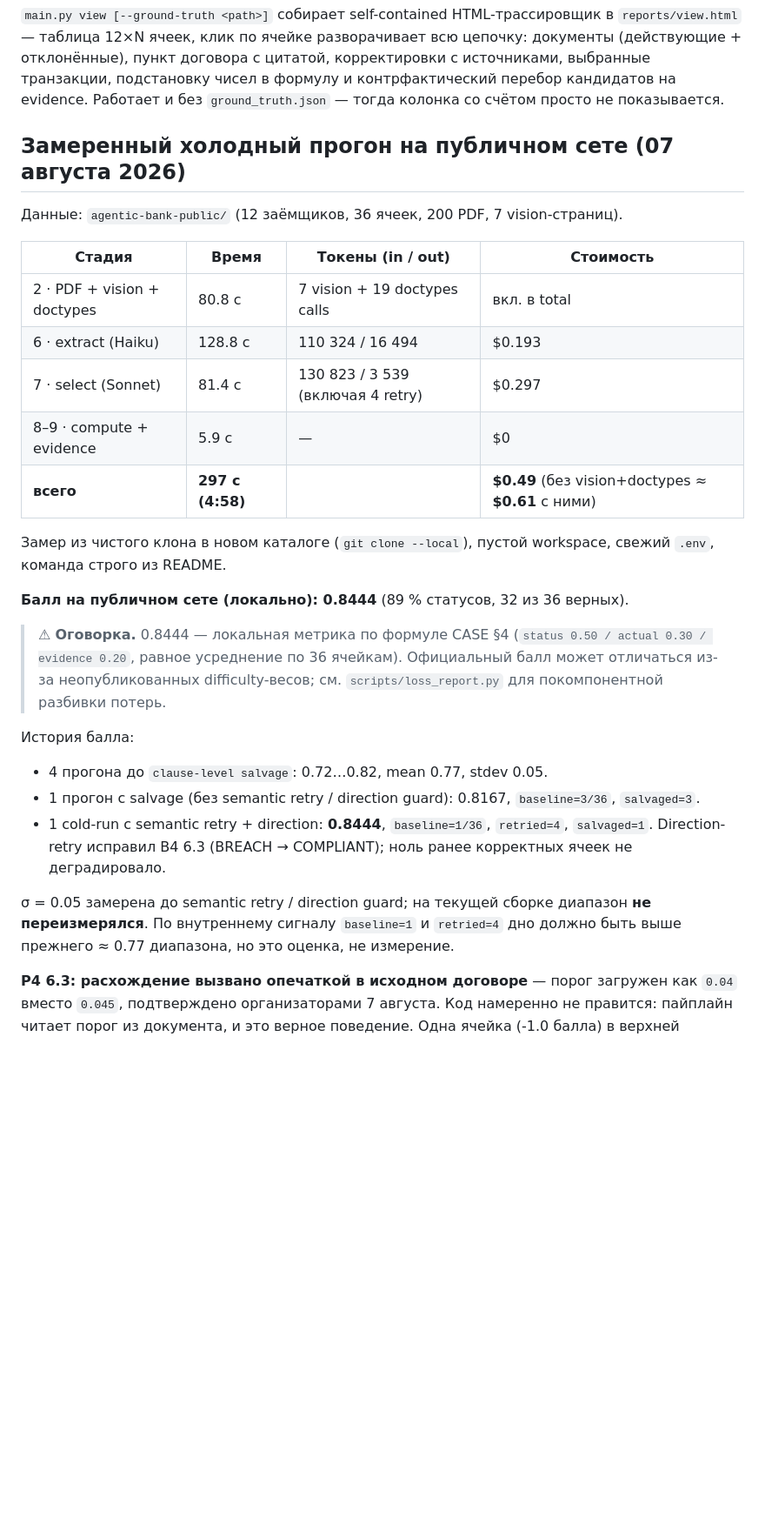
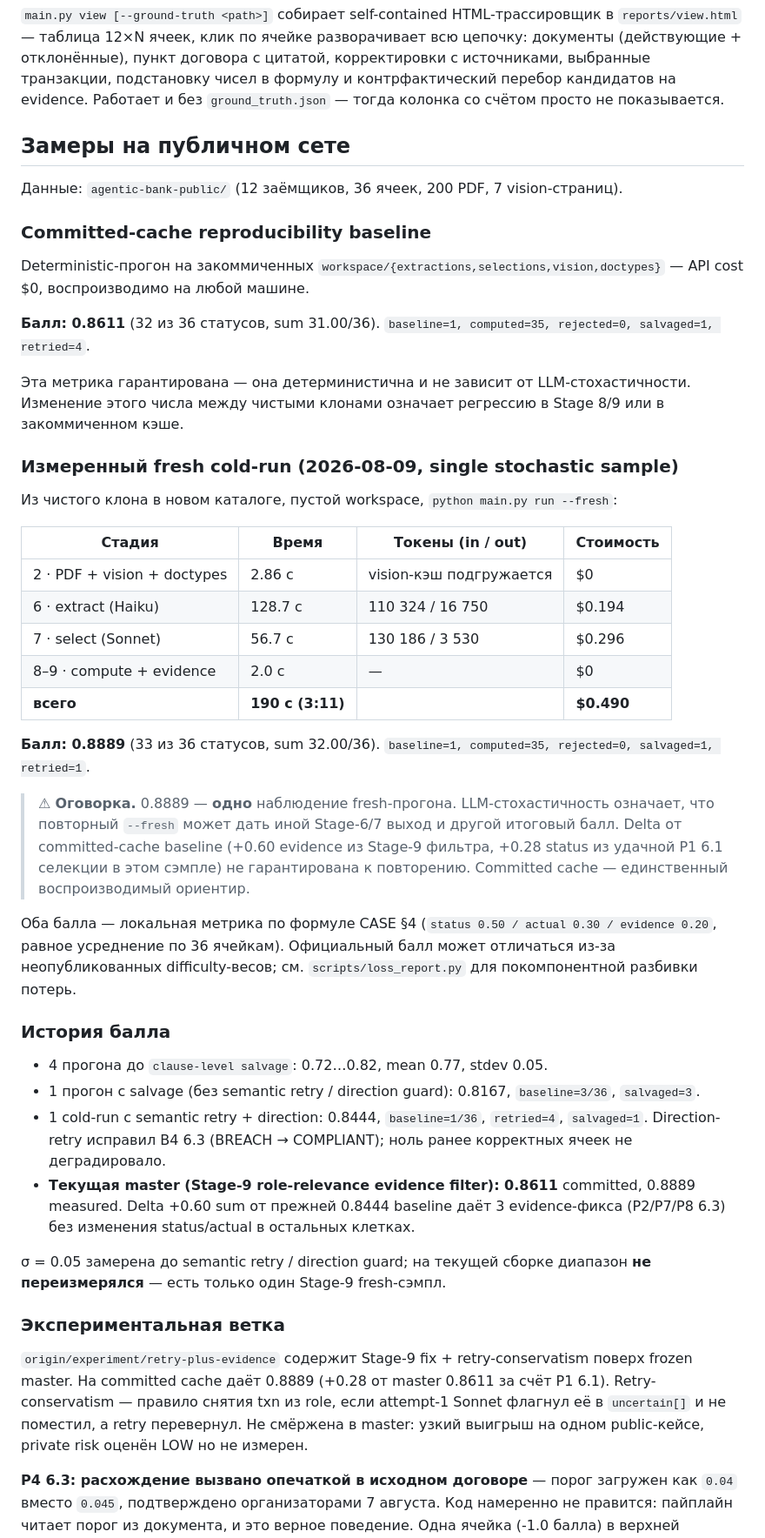
Before and after one commit to BDaaac/Halyk_ai, a Markdown page: README.md, the part around one of its changes. Shown at 87% size. Rendered like a GitHub page; blank space fills up the shorter version.

Commit message:
docs: refresh README for Stage-9 fix, drop stale ARCHITECTURE_v2.md
Co-Authored-By: Claude Opus 4.7 <noreply@anthropic.com>

```diff
--- a/README.md
+++ b/README.md
@@ -123,41 +123,52 @@ PDF-файлами. `--fresh` удаляет прошлые `workspace/extractio
 формулу и контрфактический перебор кандидатов на evidence. Работает и без
 `ground_truth.json` — тогда колонка со счётом просто не показывается.
 
-## Замеренный холодный прогон на публичном сете (07 августа 2026)
+## Замеры на публичном сете
 
 Данные: `agentic-bank-public/` (12 заёмщиков, 36 ячеек, 200 PDF, 7 vision-страниц).
 
+### Committed-cache reproducibility baseline
+
+Deterministic-прогон на закоммиченных `workspace/{extractions,selections,vision,doctypes}` — API cost $0, воспроизводимо на любой машине.
+
+**Балл: 0.8611** (32 из 36 статусов, sum 31.00/36). `baseline=1, computed=35, rejected=0, salvaged=1, retried=4`.
+
+Эта метрика гарантирована — она детерминистична и не зависит от LLM-стохастичности. Изменение этого числа между чистыми клонами означает регрессию в Stage 8/9 или в закоммиченном кэше.
+
+### Измеренный fresh cold-run (2026-08-09, single stochastic sample)
+
+Из чистого клона в новом каталоге, пустой workspace, `python main.py run --fresh`:
+
 | Стадия               | Время   | Токены (in / out)     | Стоимость |
 |----------------------|---------|-----------------------|-----------|
-| 2 · PDF + vision + doctypes | 80.8 с | 7 vision + 19 doctypes calls | вкл. в total |
-| 6 · extract (Haiku)  | 128.8 с | 110 324 / 16 494      | $0.193    |
-| 7 · select (Sonnet)  |  81.4 с | 130 823 /  3 539 (включая 4 retry) | $0.297    |
-| 8–9 · compute + evidence | 5.9 с | —                | $0        |
-| **всего**            | **297 с (4:58)** |                | **$0.49** (без vision+doctypes ≈ **$0.61** с ними) |
+| 2 · PDF + vision + doctypes | 2.86 с | vision-кэш подгружается | $0        |
+| 6 · extract (Haiku)  | 128.7 с | 110 324 / 16 750      | $0.194    |
+| 7 · select (Sonnet)  |  56.7 с | 130 186 /  3 530      | $0.296    |
+| 8–9 · compute + evidence | 2.0 с | —                | $0        |
+| **всего**            | **190 с (3:11)** |                | **$0.490** |
 
-Замер из чистого клона в новом каталоге (`git clone --local`), пустой
-workspace, свежий `.env`, команда строго из README.
+**Балл: 0.8889** (33 из 36 статусов, sum 32.00/36). `baseline=1, computed=35, rejected=0, salvaged=1, retried=1`.
 
-**Балл на публичном сете (локально): 0.8444** (89 % статусов, 32 из 36 верных).
+> ⚠ **Оговорка.** 0.8889 — **одно** наблюдение fresh-прогона. LLM-стохастичность
+> означает, что повторный `--fresh` может дать иной Stage-6/7 выход и другой
+> итоговый балл. Delta от committed-cache baseline (+0.60 evidence из Stage-9
+> фильтра, +0.28 status из удачной P1 6.1 селекции в этом сэмпле) не гарантирована
+> к повторению. Committed cache — единственный воспроизводимый ориентир.
 
-> ⚠ **Оговорка.** 0.8444 — локальная метрика по формуле CASE §4
-> (`status 0.50 / actual 0.30 / evidence 0.20`, равное усреднение по 36
-> ячейкам). Официальный балл может отличаться из-за неопубликованных
-> difficulty-весов; см. `scripts/loss_report.py` для покомпонентной
-> разбивки потерь.
+Оба балла — локальная метрика по формуле CASE §4 (`status 0.50 / actual 0.30 / evidence 0.20`, равное усреднение по 36 ячейкам). Официальный балл может отличаться из-за неопубликованных difficulty-весов; см. `scripts/loss_report.py` для покомпонентной разбивки потерь.
 
-История балла:
+### История балла
+
 - 4 прогона до `clause-level salvage`: 0.72…0.82, mean 0.77, stdev 0.05.
-- 1 прогон с salvage (без semantic retry / direction guard): 0.8167,
-  `baseline=3/36`, `salvaged=3`.
-- 1 cold-run с semantic retry + direction: **0.8444**, `baseline=1/36`,
-  `retried=4`, `salvaged=1`. Direction-retry исправил B4 6.3 (BREACH →
-  COMPLIANT); ноль ранее корректных ячеек не деградировало.
+- 1 прогон с salvage (без semantic retry / direction guard): 0.8167, `baseline=3/36`, `salvaged=3`.
+- 1 cold-run с semantic retry + direction: 0.8444, `baseline=1/36`, `retried=4`, `salvaged=1`. Direction-retry исправил B4 6.3 (BREACH → COMPLIANT); ноль ранее корректных ячеек не деградировало.
+- **Текущая master (Stage-9 role-relevance evidence filter): 0.8611** committed, 0.8889 measured. Delta +0.60 sum от прежней 0.8444 baseline даёт 3 evidence-фикса (P2/P7/P8 6.3) без изменения status/actual в остальных клетках.
 
-σ = 0.05 замерена до semantic retry / direction guard; на текущей
-сборке диапазон **не переизмерялся**. По внутреннему сигналу
-`baseline=1` и `retried=4` дно должно быть выше прежнего ≈ 0.77 диапазона,
-но это оценка, не измерение.
+σ = 0.05 замерена до semantic retry / direction guard; на текущей сборке диапазон **не переизмерялся** — есть только один Stage-9 fresh-сэмпл.
+
+### Экспериментальная ветка
+
+`origin/experiment/retry-plus-evidence` содержит Stage-9 fix + retry-conservatism поверх frozen master. На committed cache даёт 0.8889 (+0.28 от master 0.8611 за счёт P1 6.1). Retry-conservatism — правило снятия txn из role, если attempt-1 Sonnet флагнул её в `uncertain[]` и не поместил, а retry перевернул. Не смёржена в master: узкий выигрыш на одном public-кейсе, private risk оценён LOW но не измерен.
 
 **P4 6.3: расхождение вызвано опечаткой в исходном договоре** — порог
 загружен как `0.04` вместо `0.045`, подтверждено организаторами 7 августа.
```
Also changed, not shown: other parts of README.md (+11 -5 lines), ARCHITECTURE_v2.md (deleted, +0 -528 lines).
